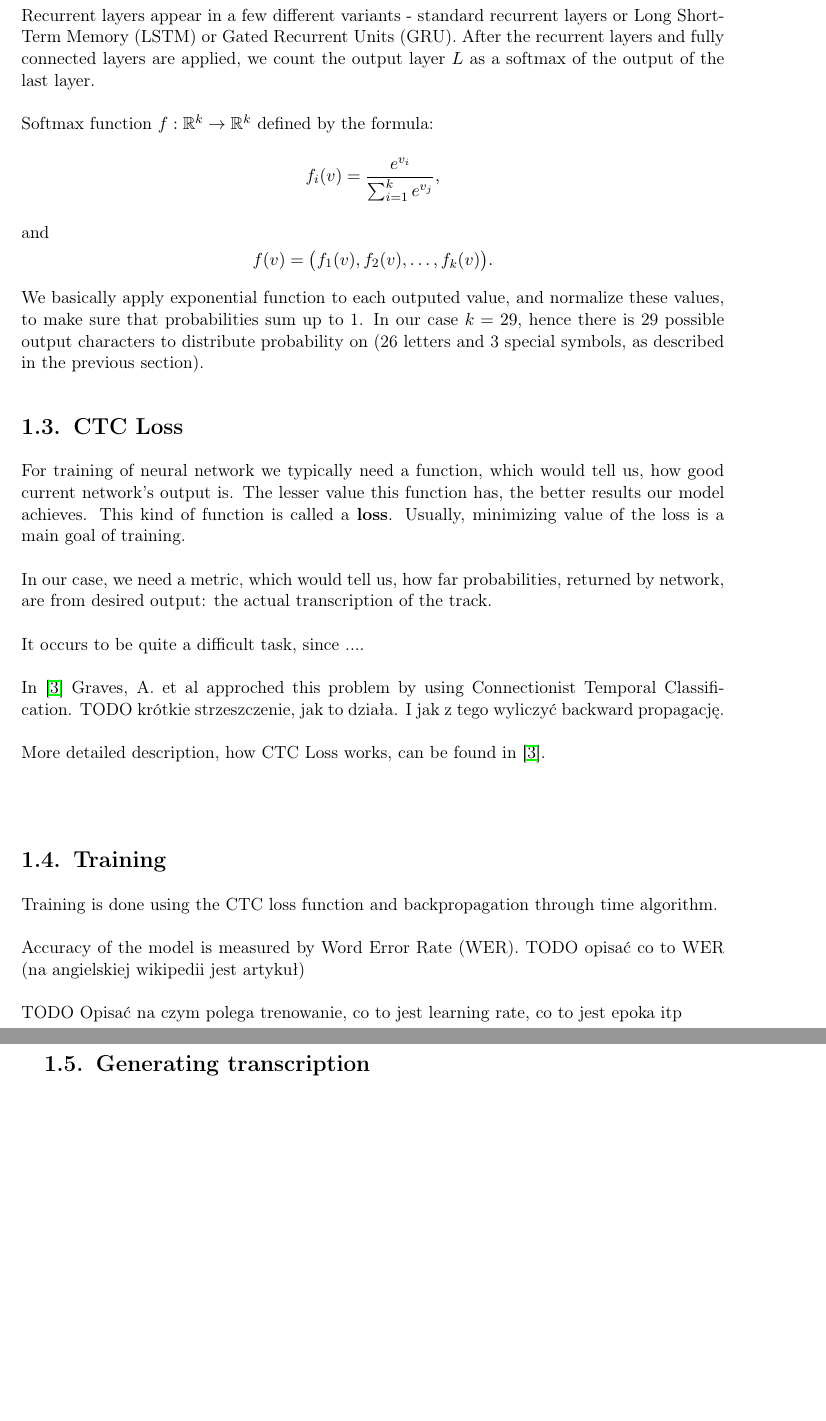
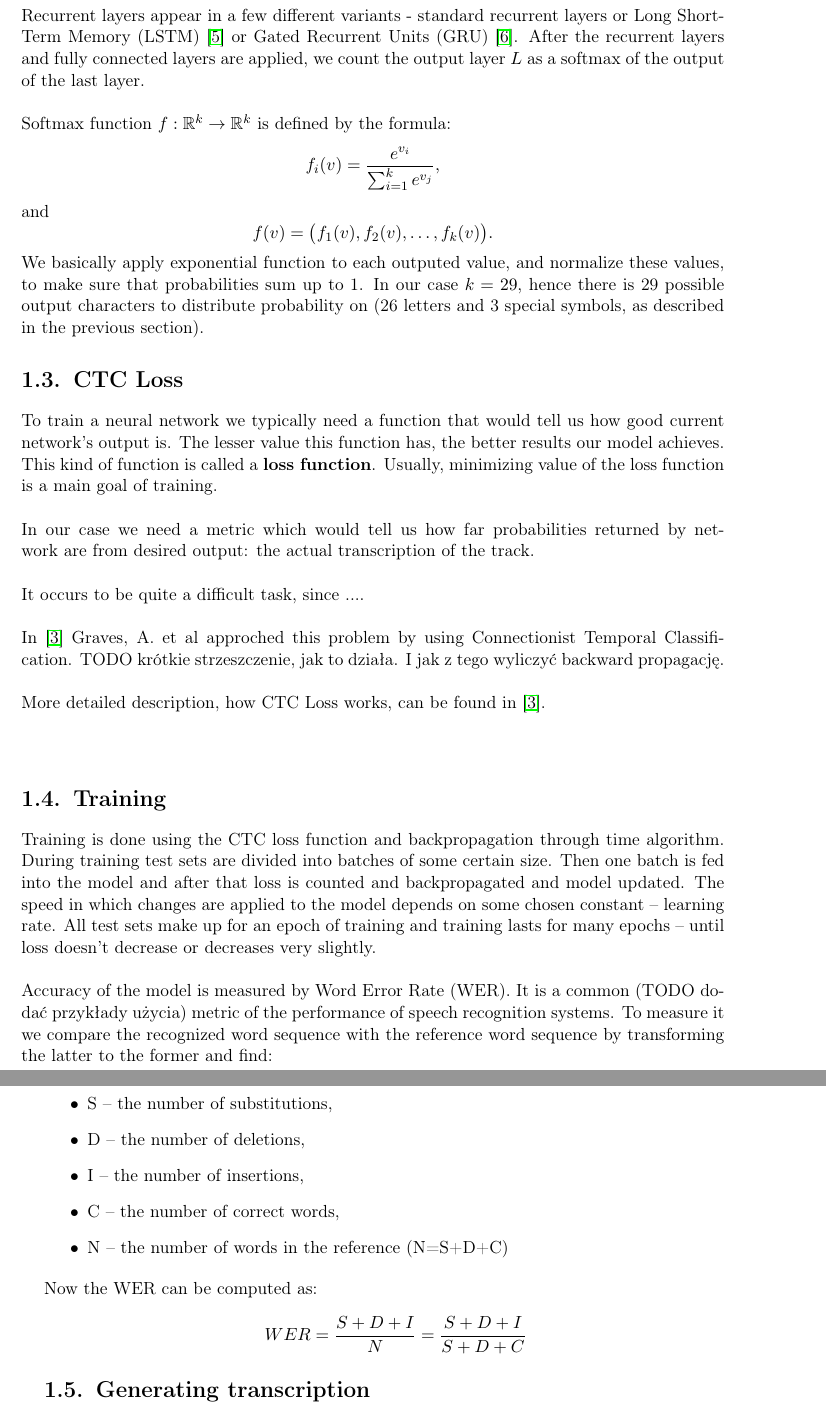
Before and after one commit to przybyszewskiw/DeepSpeech2, a LaTeX thesis (praca.tex): two parts of pages 10 and 11 of 21, joined at a grey line, cut so that both start at the same text, the shorter picture padded with empty space. Compiled offline with pdfLaTeX.

Commit message:
expanding model description and bibliography

```diff
--- a/praca.tex
+++ b/praca.tex
@@ -139,8 +139,8 @@ $$
 		x & otherwise.
 	\end{cases*}
 $$
-Recurrent layers appear in a few different variants - standard recurrent layers or Long Short-Term Memory (LSTM) or Gated Recurrent Units (GRU). After the recurrent layers and fully connected layers are applied, we count the output layer $L$ as a softmax of the output of the last layer.\\\\
-Softmax function $f : \mathbb{R}^k \rightarrow \mathbb{R}^k$ defined by the formula:
+Recurrent layers appear in a few different variants - standard recurrent layers or Long Short-Term Memory (LSTM) \cite{DS5} or Gated Recurrent Units (GRU) \cite{DS6}. After the recurrent layers and fully connected layers are applied, we count the output layer $L$ as a softmax of the output of the last layer.\\\\
+Softmax function $f : \mathbb{R}^k \rightarrow \mathbb{R}^k$ is defined by the formula:
 $$
 f_i(v) = \frac{e^{v_i}}{\sum_{i=1}^{k} e^{v_j}},
 $$
@@ -151,17 +151,28 @@ $$
 We basically apply exponential function to each outputed value, and normalize these values, to make sure that probabilities sum up to 1. In our case $k=29$, hence there is 29 possible output characters to distribute probability on (26 letters and 3 special symbols, as described in the previous section).
 
 \section{CTC Loss}
-For training of neural network we typically need a function, which would tell us, how good current network's output is. The lesser value this function has, the better results our model achieves. This kind of function is called a \textbf{loss}. Usually, minimizing value of the loss is a main goal of training. \\\\
-In our case, we need a metric, which would tell us, how far probabilities, returned by network, are from desired output: the actual transcription of the track.\\\\
+To train a neural network we typically need a function that would tell us how good current network's output is. The lesser value this function has, the better results our model achieves. This kind of function is called a \textbf{loss function}. Usually, minimizing value of the loss function is a main goal of training. \\\\
+In our case we need a metric which would tell us how far probabilities returned by network are from desired output: the actual transcription of the track.\\\\
 It occurs to be quite a difficult task, since ....\\\\
 In \cite{DS3} Graves, A. et al approched this problem by using Connectionist Temporal Classification.
 TODO krótkie strzeszczenie, jak to działa. I jak z tego wyliczyć backward propagację. \\\\
 More detailed description, how CTC Loss works, can be found in \cite{DS3}.\\\\
 
 \section{Training}
-Training is done using the CTC loss function and backpropagation through time algorithm. \\\\
-Accuracy of the model is measured by Word Error Rate (WER). TODO opisać co to WER (na angielskiej wikipedii jest artykuł)\\\\
-TODO Opisać na czym polega trenowanie, co to jest learning rate, co to jest epoka itp \\\\
+Training is done using the CTC loss function and backpropagation through time algorithm. During training test sets are divided into batches of some certain size. Then one batch is fed into the model and after that loss is counted and backpropagated and model updated. The speed in which changes are applied to the model depends on some chosen constant -- learning rate. All test sets make up for an epoch of training and training lasts for many epochs -- until loss doesn't decrease or decreases very slightly.\\\\
+Accuracy of the model is measured by Word Error Rate (WER). It is a common (TODO dodać przykłady użycia) metric of the performance of speech recognition systems. To measure it we compare the recognized word sequence with the reference word sequence by transforming the latter to the former and find:
+
+\begin{itemize}
+  \item S -- the number of substitutions,
+  \item D -- the number of deletions,
+  \item I -- the number of insertions,
+  \item C -- the number of correct words,
+  \item N -- the number of words in the reference (N=S+D+C)
+\end{itemize}
+Now the WER can be computed as:
+$$
+WER = \frac{S + D + I}{N} = \frac{S + D + I}{S + D + C}
+$$
 
 \section{Generating transcription}
 TODO opisać jak działa CTCBeam i przerabianie prawdopodobieństw na słowa. \\\\
```
Also changed, not shown: praca.pdf, praca.tex (16 more changed lines).
